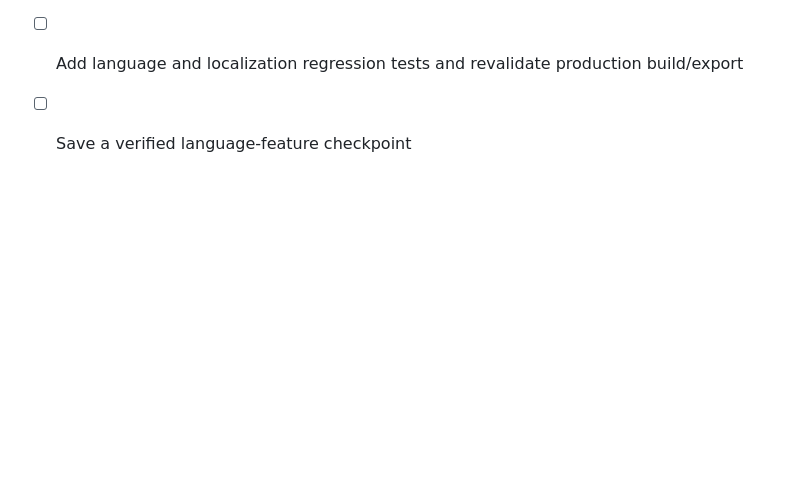
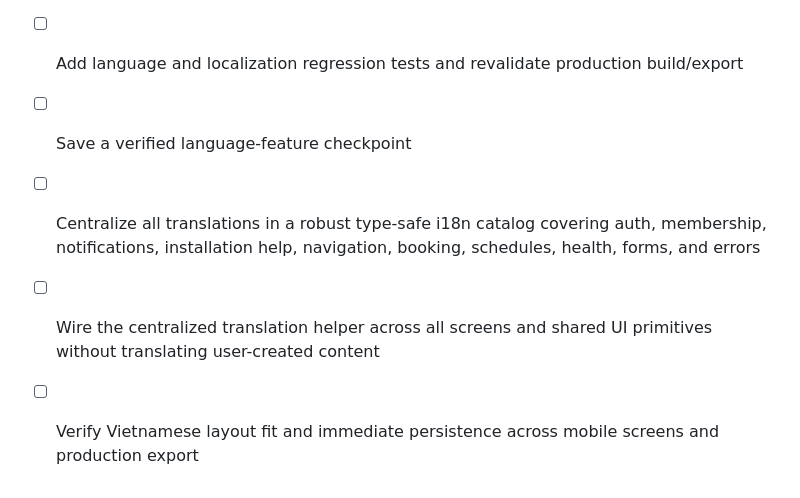
Before and after one commit to TunyTrinh/gym-coach-ora, a Markdown page: todo.md, the part around the change. Rendered like a GitHub page; blank space fills up the shorter version.

```diff
--- a/todo.md
+++ b/todo.md
@@ -60,3 +60,7 @@
 - [ ] Verify Vietnamese layout fit on mobile and preserve role boundaries
 - [ ] Add language and localization regression tests and revalidate production build/export
 - [ ] Save a verified language-feature checkpoint
+
+- [ ] Centralize all translations in a robust type-safe i18n catalog covering auth, membership, notifications, installation help, navigation, booking, schedules, health, forms, and errors
+- [ ] Wire the centralized translation helper across all screens and shared UI primitives without translating user-created content
+- [ ] Verify Vietnamese layout fit and immediate persistence across mobile screens and production export
```
